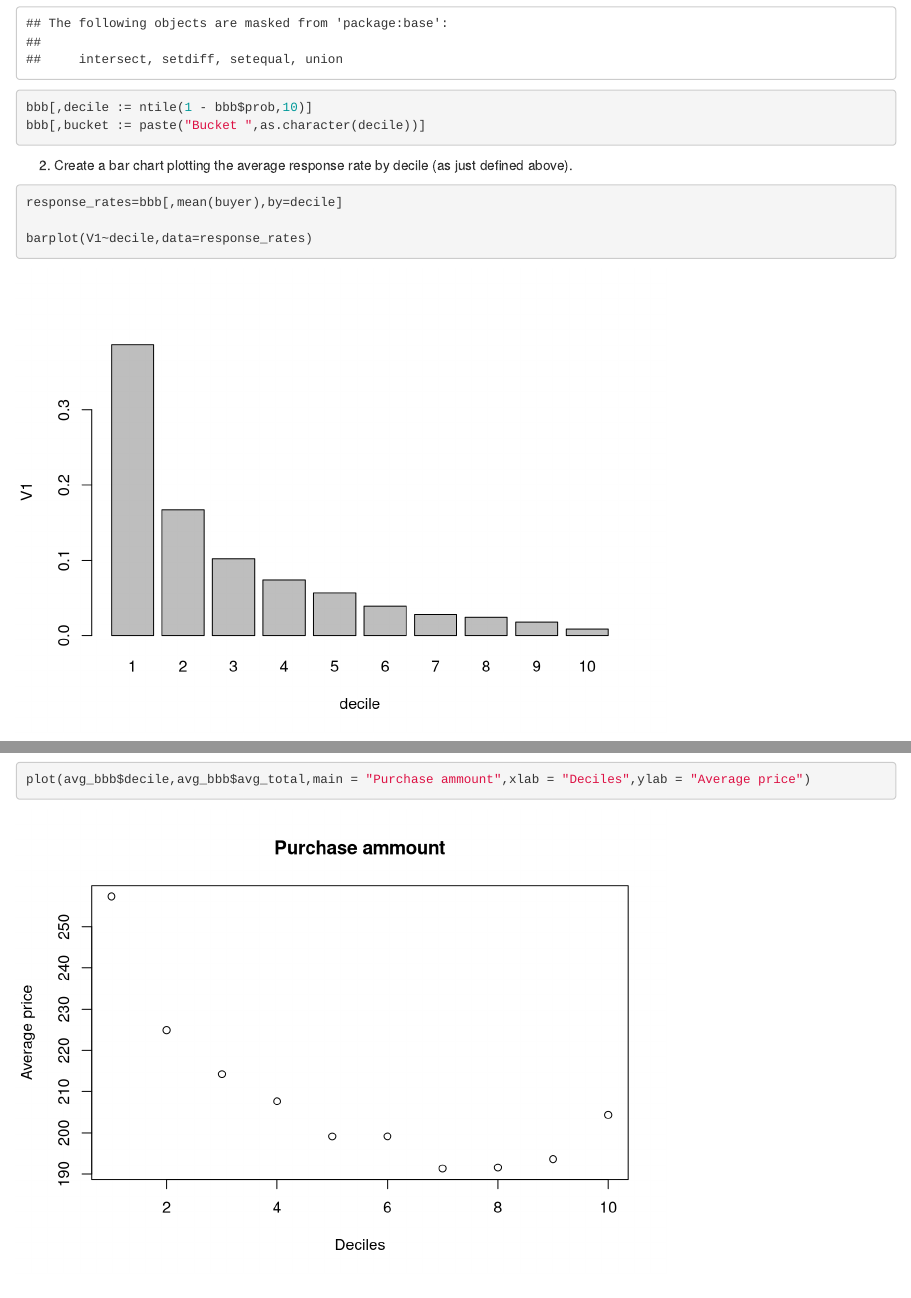
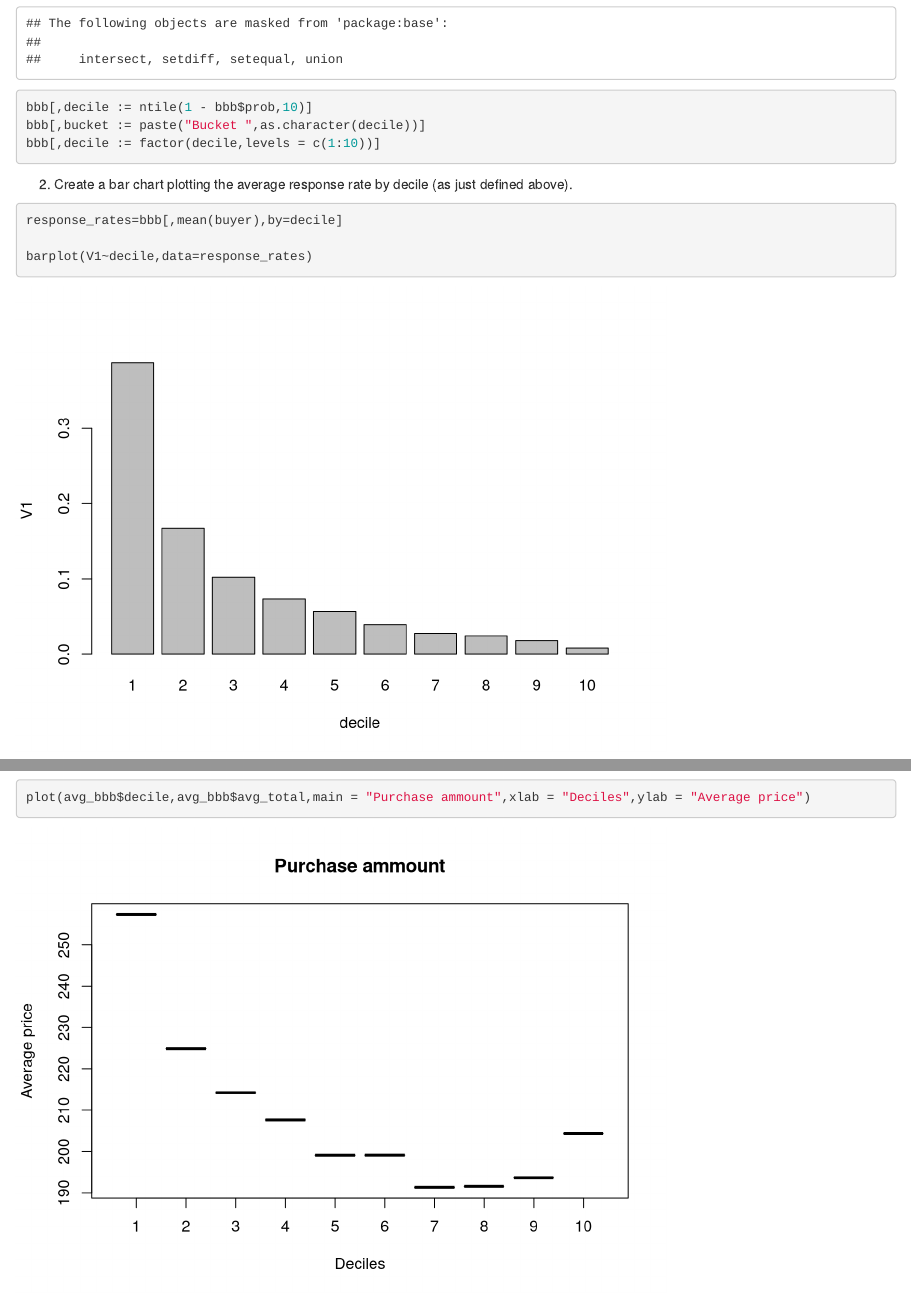
Before and after one commit to harikrishnad1997/BUAN_6337_Predictive_Analysis, an R Markdown document (HW/HW-4/HW-4.Rmd): the page in a window 1100 px wide, from 2780 px down, and a second part further down, joined at a grey line. Rendered offline with R 4.5, knitr and Pandoc, with nearby package versions.

Commit message:
Changing order of funcitons

````diff
--- a/HW/HW-4/HW-4.Rmd
+++ b/HW/HW-4/HW-4.Rmd
@@ -73,6 +73,7 @@ Part II: Decile Analysis of Logistic Regression Results
 library(dplyr)
 bbb[,decile := ntile(1 - bbb$prob,10)]
 bbb[,bucket := paste("Bucket ",as.character(decile))]
+bbb[,decile := factor(decile,levels = c(1:10))]
 
 ```
 
````
Also changed, not shown: HW/HW-4/HW-4.html.
